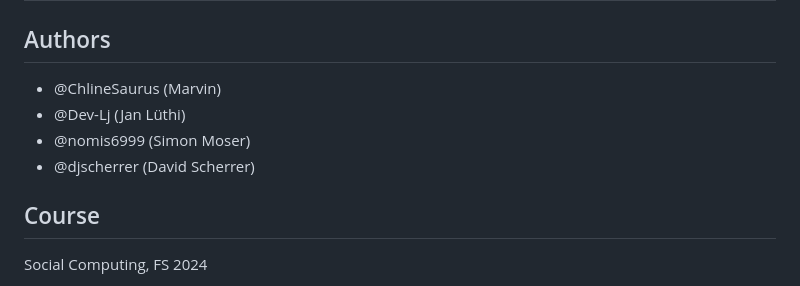
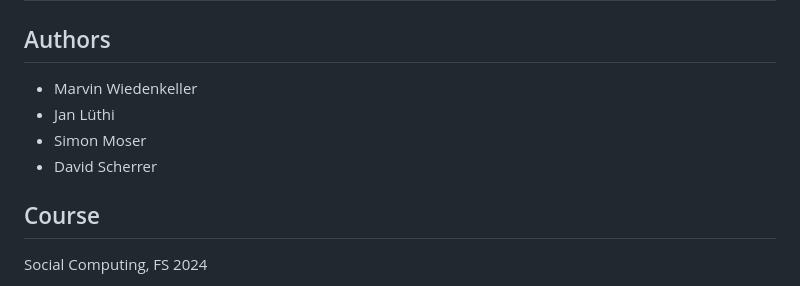
Before and after one commit to djscherrer/SC_final, a Markdown page: README.md, the part around the change. GitHub-like rendering.

```diff
--- a/README.md
+++ b/README.md
@@ -1,10 +1,10 @@
 # Bias in AI: Analyzing ChatGPT's University Ranking Tendencies
 
 ## Authors
-- @ChlineSaurus (Marvin)
-- @Dev-Lj (Jan Lüthi)
-- @nomis6999 (Simon Moser)
-- @djscherrer (David Scherrer)
+- Marvin Wiedenkeller
+- Jan Lüthi
+- Simon Moser
+- David Scherrer
 
 ## Course
 Social Computing, FS 2024
```
